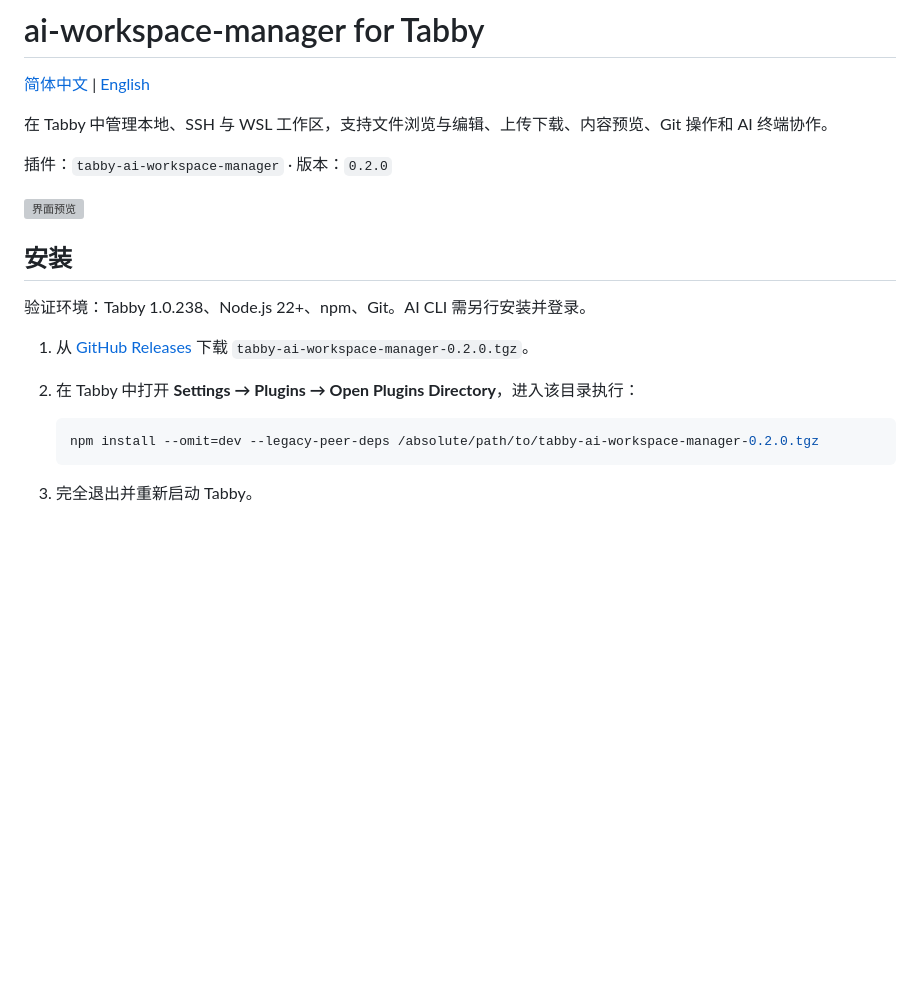
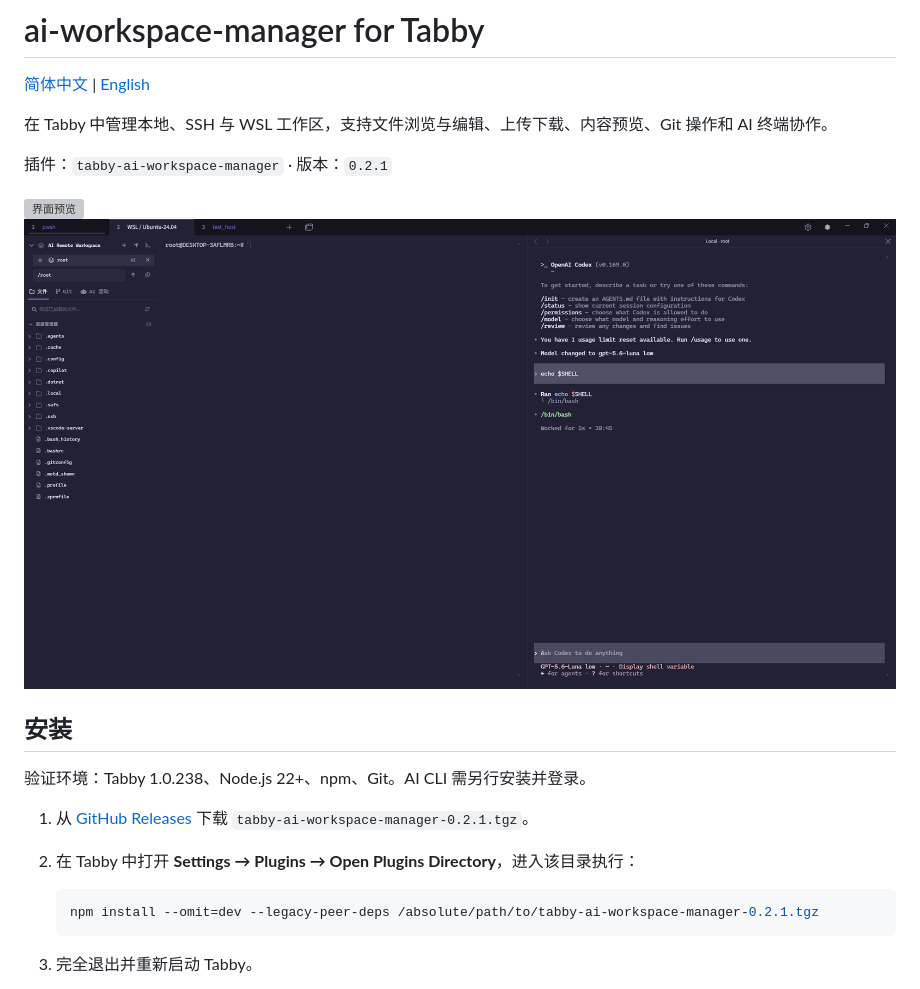
Before and after one commit to SupremeJulyan/tabby-ai-workspace-manager, a Markdown page: README.md, the part around the change. GitHub-like rendering; pictures changed too: docs/images/demo2.png (added); blank space fills up the shorter version; grey boxes are pictures that could not be loaded.

Commit message:
docs: update README release screenshots

````diff
--- a/README.md
+++ b/README.md
@@ -4,19 +4,20 @@
 
 在 Tabby 中管理本地、SSH 与 WSL 工作区，支持文件浏览与编辑、上传下载、内容预览、Git 操作和 AI 终端协作。
 
-插件：`tabby-ai-workspace-manager` · 版本：`0.2.0`
+插件：`tabby-ai-workspace-manager` · 版本：`0.2.1`
 
 ![界面预览](docs/images/demo.png)
+![界面预览 2](docs/images/demo2.png)
 
 ## 安装
 
 验证环境：Tabby 1.0.238、Node.js 22+、npm、Git。AI CLI 需另行安装并登录。
 
-1. 从 [GitHub Releases](https://github.com/SupremeJulyan/tabby-ai-workspace-manager/releases/tag/v0.2.0) 下载 `tabby-ai-workspace-manager-0.2.0.tgz`。
+1. 从 [GitHub Releases](https://github.com/SupremeJulyan/tabby-ai-workspace-manager/releases/tag/v0.2.1) 下载 `tabby-ai-workspace-manager-0.2.1.tgz`。
 2. 在 Tabby 中打开 **Settings → Plugins → Open Plugins Directory**，进入该目录执行：
 
    ```sh
-   npm install --omit=dev --legacy-peer-deps /absolute/path/to/tabby-ai-workspace-manager-0.2.0.tgz
+   npm install --omit=dev --legacy-peer-deps /absolute/path/to/tabby-ai-workspace-manager-0.2.1.tgz
    ```
 
 3. 完全退出并重新启动 Tabby。
````
Also changed, not shown: 1 other file.
